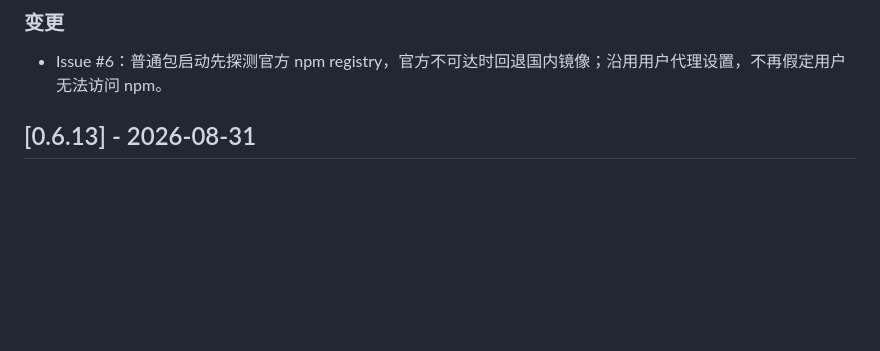
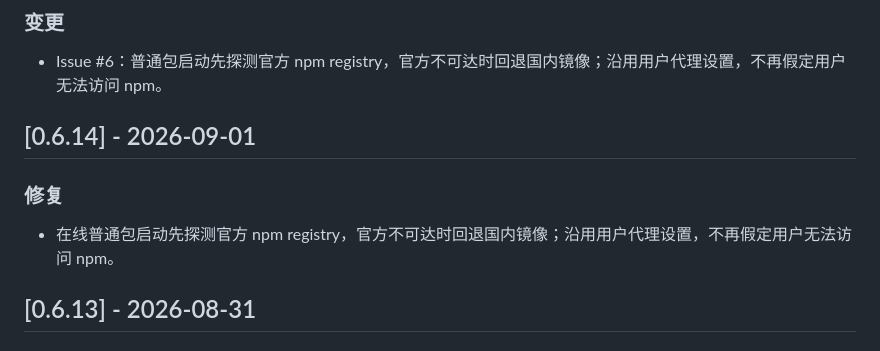
Before and after one commit to FreeCodeCampXYG/starline-dsh-desktop, a Markdown page: CHANGELOG.md, the part around the change. GitHub-like rendering; blank space fills up the shorter version.

Commit message:
docs: add v0.6.14 changelog section
Provide the versioned changelog section required by the release-notes generator so the already-built v0.6.14 artifacts can be published without moving the immutable tag.

```diff
--- a/CHANGELOG.md
+++ b/CHANGELOG.md
@@ -17,6 +17,12 @@
 ### 变更
 
 - Issue #6：普通包启动先探测官方 npm registry，官方不可达时回退国内镜像；沿用用户代理设置，不再假定用户无法访问 npm。
+
+## [0.6.14] - 2026-09-01
+
+### 修复
+
+- 在线普通包启动先探测官方 npm registry，官方不可达时回退国内镜像；沿用用户代理设置，不再假定用户无法访问 npm。
 
 ## [0.6.13] - 2026-08-31
 
```
